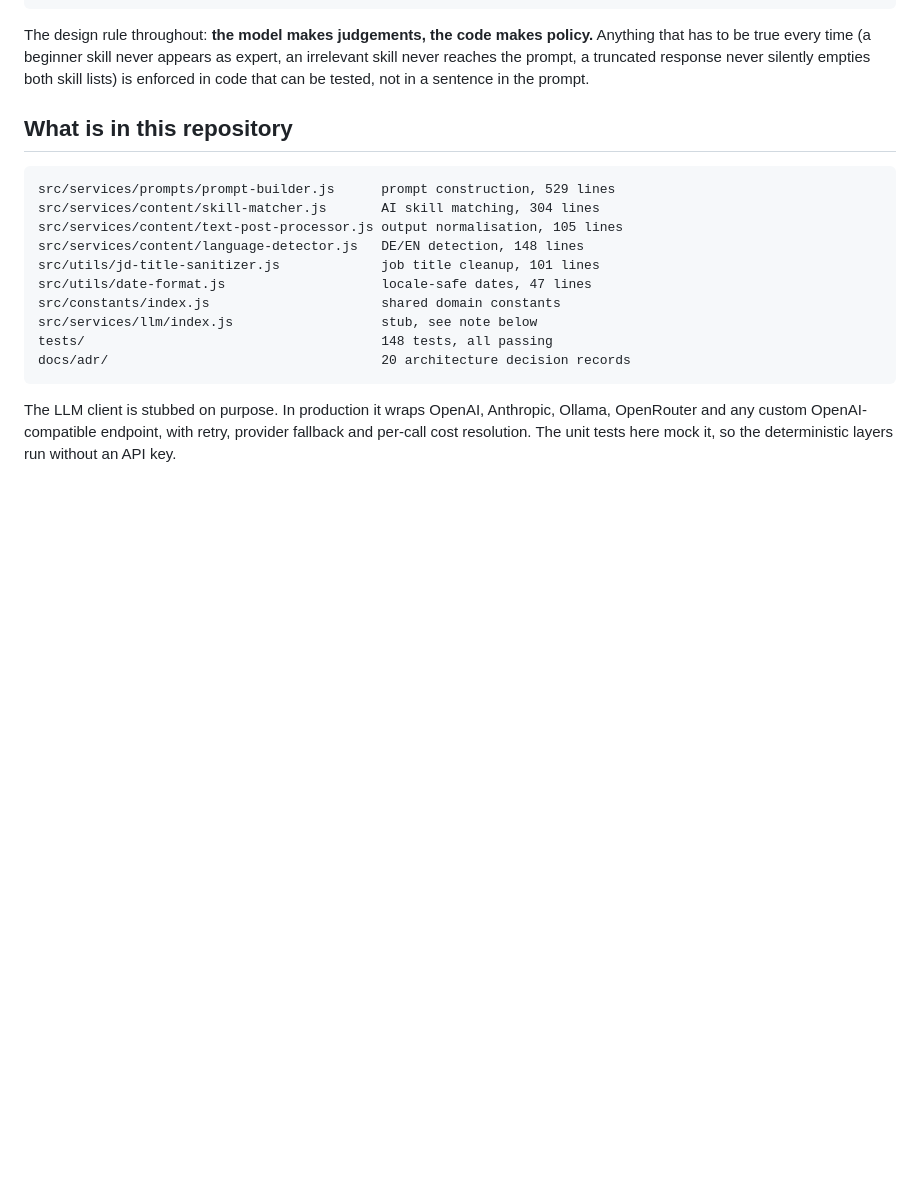
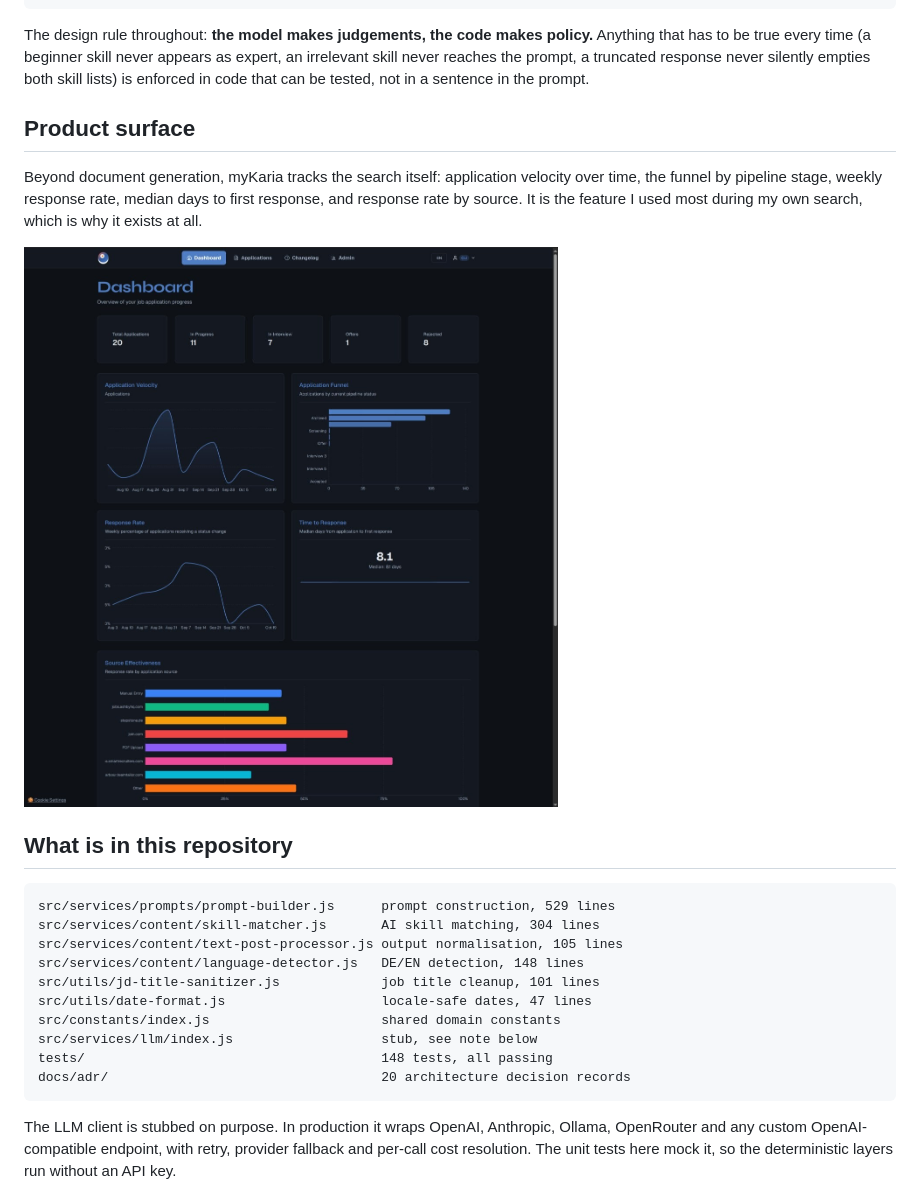
Before and after one commit to ztobs/mykaria-showcase, a Markdown page: README.md, the part around the change. Rendered like a GitHub page; pictures changed too: assets/dashboard.jpg (added); blank space fills up the shorter version.

Commit message:
Add application dashboard screenshot to README and case study

````diff
--- a/README.md
+++ b/README.md
@@ -71,6 +71,15 @@ appears as expert, an irrelevant skill never reaches the prompt, a truncated
 response never silently empties both skill lists) is enforced in code that can
 be tested, not in a sentence in the prompt.
 
+## Product surface
+
+Beyond document generation, myKaria tracks the search itself: application
+velocity over time, the funnel by pipeline stage, weekly response rate, median
+days to first response, and response rate by source. It is the feature I used
+most during my own search, which is why it exists at all.
+
+![Application dashboard](assets/dashboard.jpg)
+
 ## What is in this repository
 
 ```
````
Also changed, not shown: docs/case-study.md (+3 -2 lines), 2 other files.
